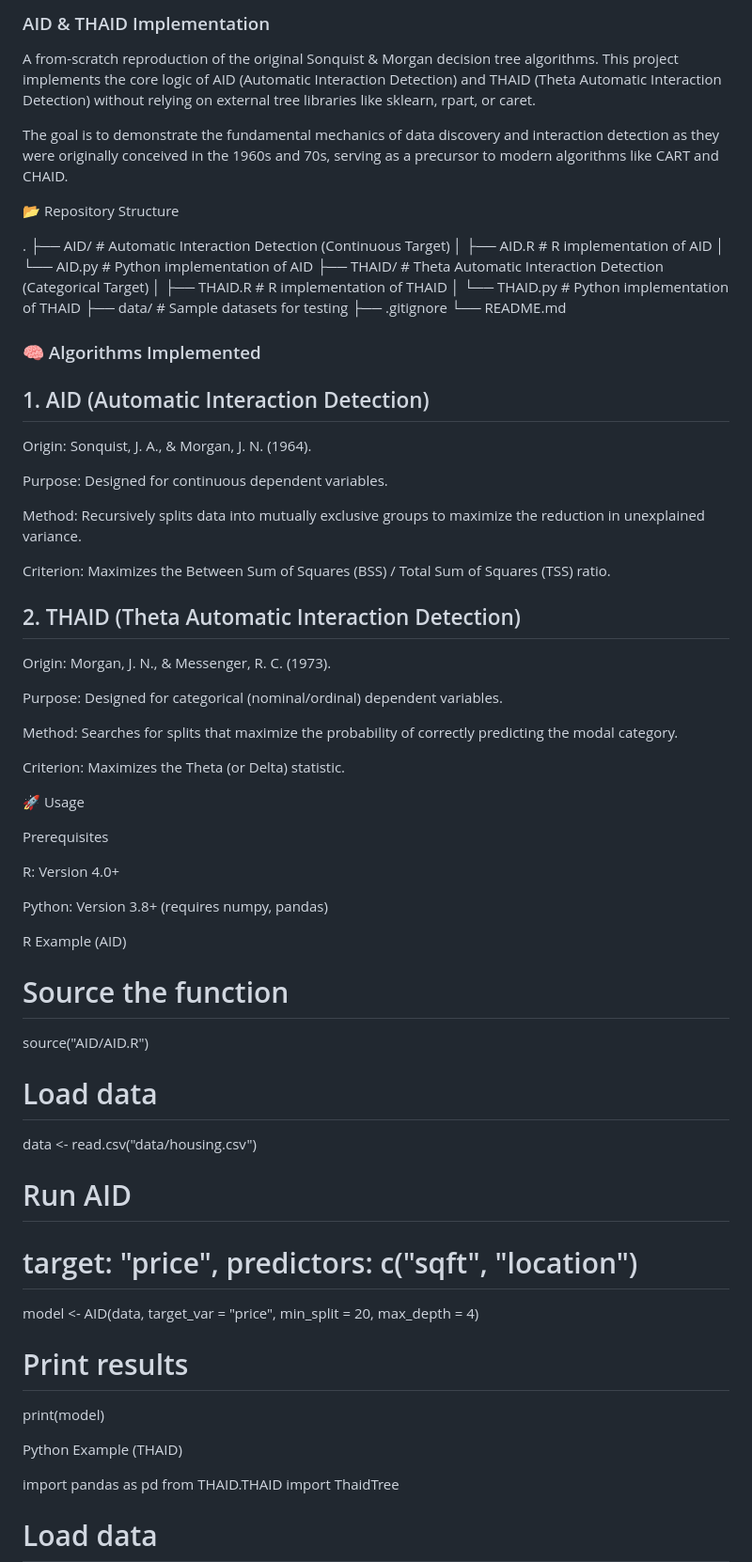
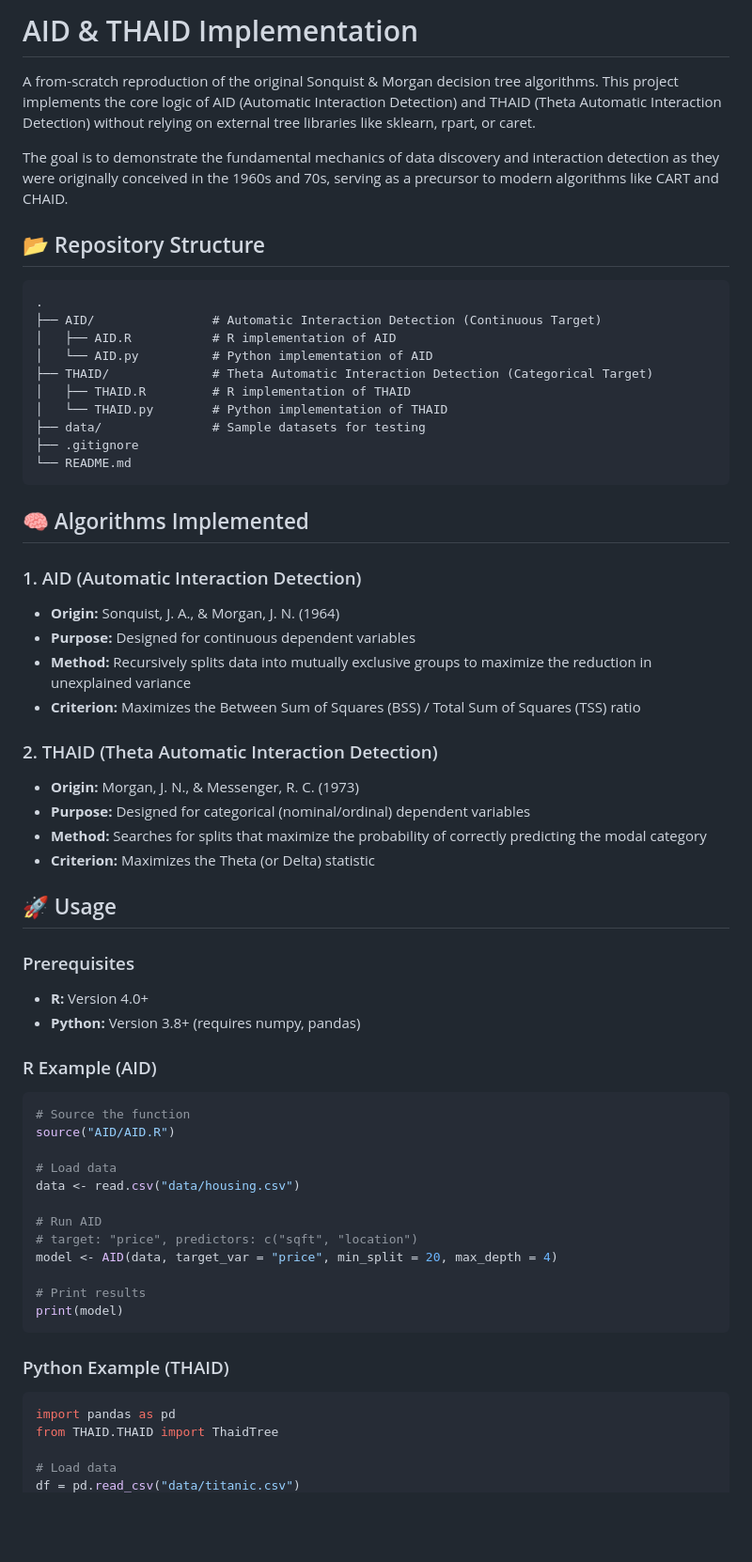
Before and after one commit to 1achraf1/AID-THAID-Implementation, a Markdown page: README.md, the part around the change printed below. Shown: that part at 94% size. Rendered like a GitHub page; blank space fills up the shorter version.

````diff
--- a/README.md
+++ b/README.md
@@ -1,11 +1,12 @@
-### AID & THAID Implementation
+# AID & THAID Implementation
 
 A from-scratch reproduction of the original Sonquist & Morgan decision tree algorithms. This project implements the core logic of AID (Automatic Interaction Detection) and THAID (Theta Automatic Interaction Detection) without relying on external tree libraries like sklearn, rpart, or caret.
 
 The goal is to demonstrate the fundamental mechanics of data discovery and interaction detection as they were originally conceived in the 1960s and 70s, serving as a precursor to modern algorithms like CART and CHAID.
 
-📂 Repository Structure
+## 📂 Repository Structure
 
+```
 .
 ├── AID/                # Automatic Interaction Detection (Continuous Target)
 │   ├── AID.R           # R implementation of AID
@@ -16,40 +17,34 @@ The goal is to demonstrate the fundamental mechanics of data discovery and inter
 ├── data/               # Sample datasets for testing
 ├── .gitignore
 └── README.md
+```
 
+## 🧠 Algorithms Implemented
 
-### 🧠 Algorithms Implemented
+### 1. AID (Automatic Interaction Detection)
 
-## 1. AID (Automatic Interaction Detection)
+- **Origin:** Sonquist, J. A., & Morgan, J. N. (1964)
+- **Purpose:** Designed for continuous dependent variables
+- **Method:** Recursively splits data into mutually exclusive groups to maximize the reduction in unexplained variance
+- **Criterion:** Maximizes the Between Sum of Squares (BSS) / Total Sum of Squares (TSS) ratio
 
-Origin: Sonquist, J. A., & Morgan, J. N. (1964).
+### 2. THAID (Theta Automatic Interaction Detection)
 
-Purpose: Designed for continuous dependent variables.
+- **Origin:** Morgan, J. N., & Messenger, R. C. (1973)
+- **Purpose:** Designed for categorical (nominal/ordinal) dependent variables
+- **Method:** Searches for splits that maximize the probability of correctly predicting the modal category
+- **Criterion:** Maximizes the Theta (or Delta) statistic
 
-Method: Recursively splits data into mutually exclusive groups to maximize the reduction in unexplained variance.
+## 🚀 Usage
 
-Criterion: Maximizes the Between Sum of Squares (BSS) / Total Sum of Squares (TSS) ratio.
+### Prerequisites
 
-## 2. THAID (Theta Automatic Interaction Detection)
+- **R:** Version 4.0+
+- **Python:** Version 3.8+ (requires numpy, pandas)
 
-Origin: Morgan, J. N., & Messenger, R. C. (1973).
+### R Example (AID)
 
-Purpose: Designed for categorical (nominal/ordinal) dependent variables.
-
-Method: Searches for splits that maximize the probability of correctly predicting the modal category.
-
-Criterion: Maximizes the Theta (or Delta) statistic.
-
-🚀 Usage
-
-Prerequisites
-
-R: Version 4.0+
-
-Python: Version 3.8+ (requires numpy, pandas)
-
-R Example (AID)
-
+```r
 # Source the function
 source("AID/AID.R")
 
@@ -62,10 +57,11 @@ model <- AID(data, target_var = "price", min_split = 20, max_depth = 4)
 
 # Print results
 print(model)
+```
 
+### Python Example (THAID)
 
-Python Example (THAID)
-
+```python
 import pandas as pd
 from THAID.THAID import ThaidTree
 
````
Also changed, not shown: other parts of README.md (+8 -11 lines).
